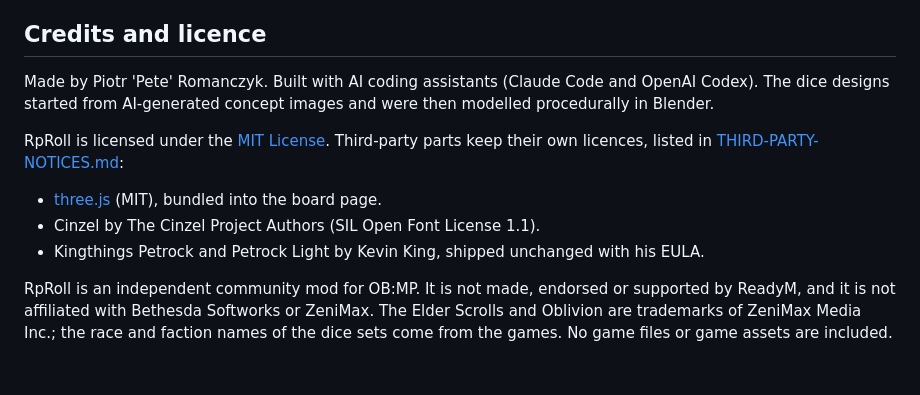
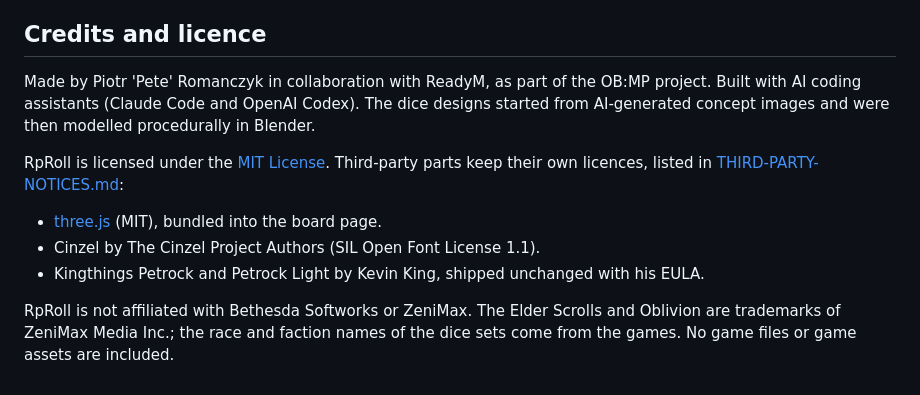
Before and after one commit to pete-roman/obmp-rproll, a Markdown page: README.md, the part around the change. Rendered like a GitHub page.

Commit message:
README: made in collaboration with ReadyM as part of OB:MP
Co-Authored-By: Claude Opus 5.5 <noreply@anthropic.com>

```diff
--- a/README.md
+++ b/README.md
@@ -174,7 +174,7 @@ The dice and the board in `web-src/assets/` are exported from procedural Blender
 
 ## Credits and licence
 
-Made by Piotr 'Pete' Romanczyk. Built with AI coding assistants (Claude Code and OpenAI Codex). The dice designs started from AI-generated concept images and were then modelled procedurally in Blender.
+Made by Piotr 'Pete' Romanczyk in collaboration with ReadyM, as part of the OB:MP project. Built with AI coding assistants (Claude Code and OpenAI Codex). The dice designs started from AI-generated concept images and were then modelled procedurally in Blender.
 
 RpRoll is licensed under the [MIT License](LICENSE). Third-party parts keep their own licences, listed in [THIRD-PARTY-NOTICES.md](THIRD-PARTY-NOTICES.md):
 
@@ -182,4 +182,4 @@ RpRoll is licensed under the [MIT License](LICENSE). Third-party parts keep thei
 - Cinzel by The Cinzel Project Authors (SIL Open Font License 1.1).
 - Kingthings Petrock and Petrock Light by Kevin King, shipped unchanged with his EULA.
 
-RpRoll is an independent community mod for OB:MP. It is not made, endorsed or supported by ReadyM, and it is not affiliated with Bethesda Softworks or ZeniMax. The Elder Scrolls and Oblivion are trademarks of ZeniMax Media Inc.; the race and faction names of the dice sets come from the games. No game files or game assets are included.
+RpRoll is not affiliated with Bethesda Softworks or ZeniMax. The Elder Scrolls and Oblivion are trademarks of ZeniMax Media Inc.; the race and faction names of the dice sets come from the games. No game files or game assets are included.
```
